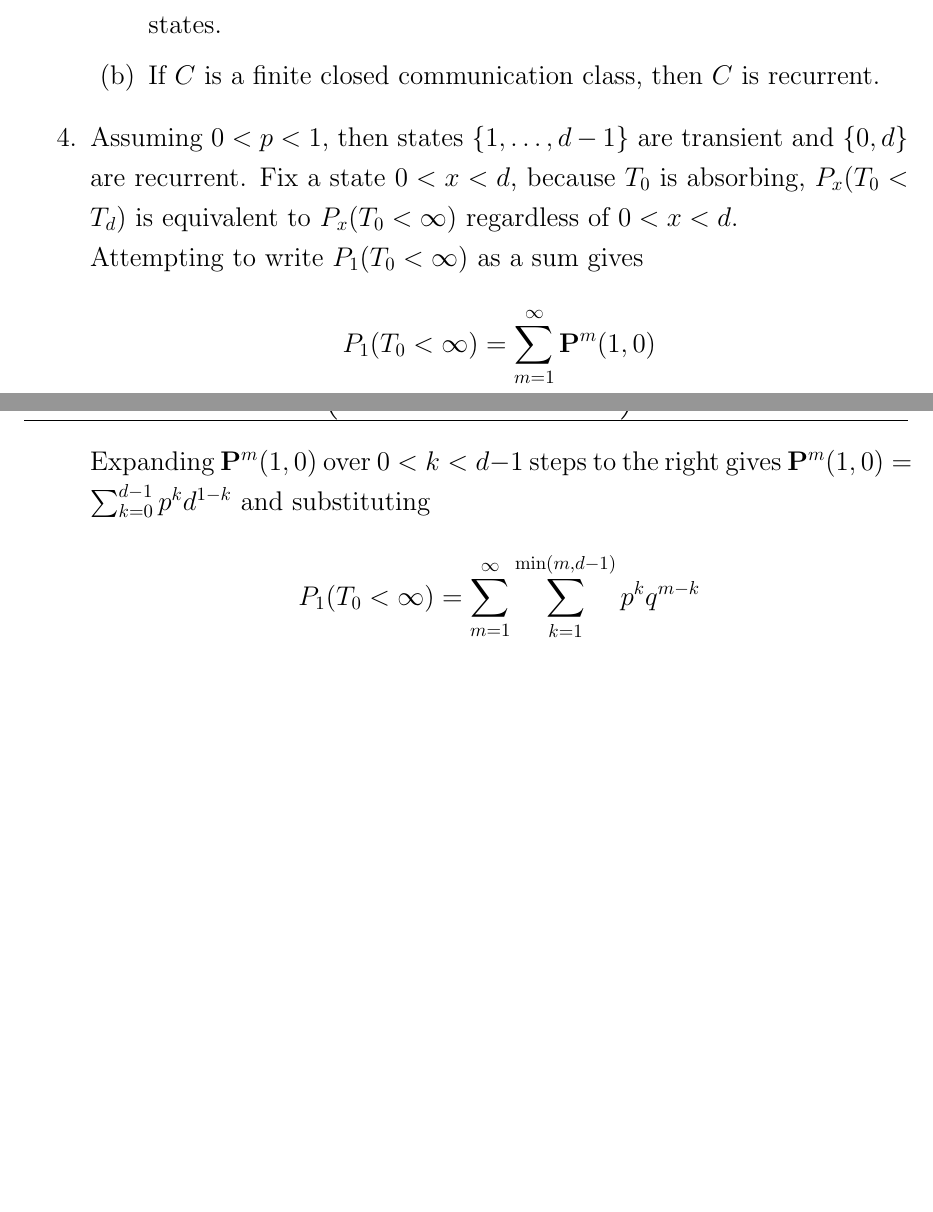
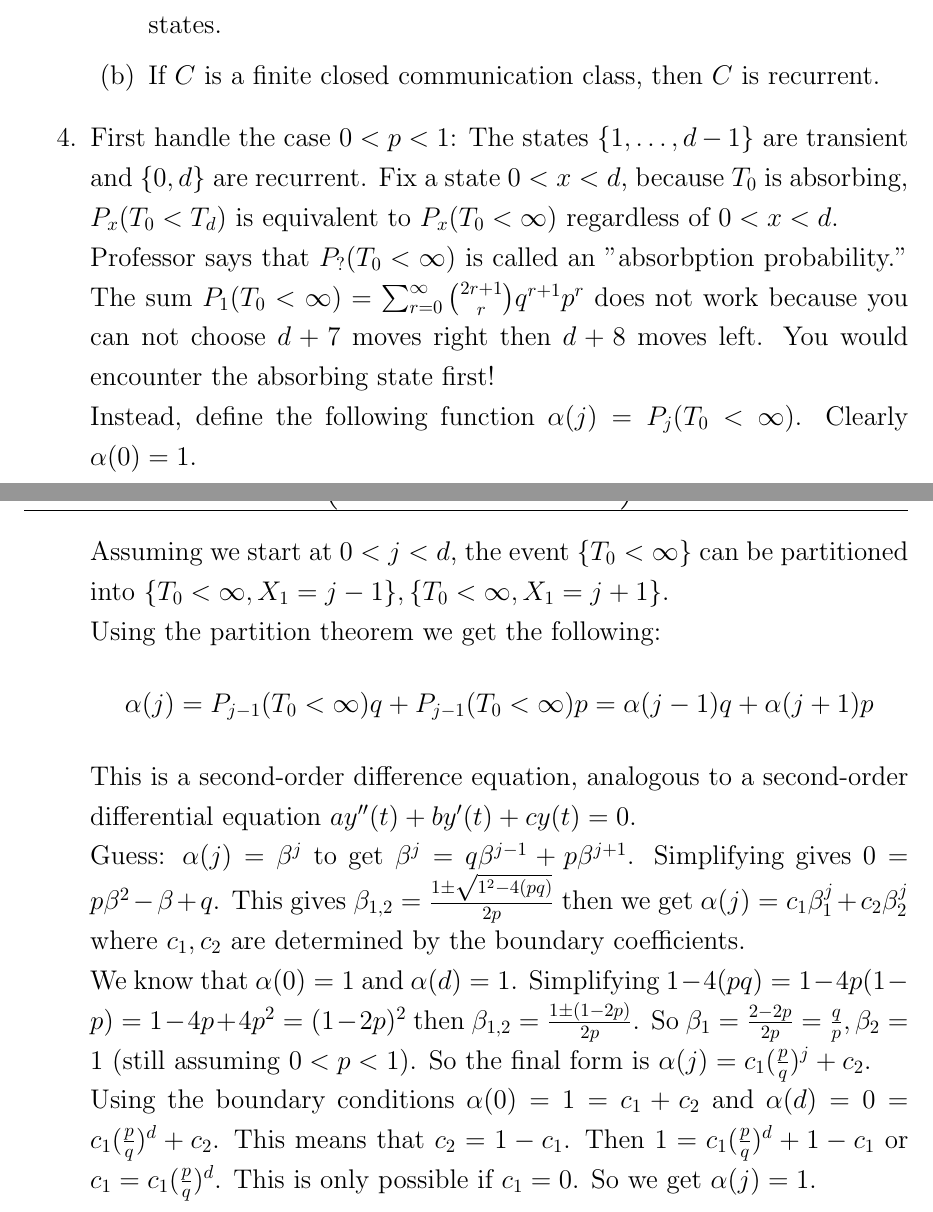
Before and after one commit to Techcable/classes-math468, a LaTeX problem sheet (homework3/main.tex): two parts of pages 1 and 2 of 2, joined at a grey line, cut so that both start at the same text, the shorter picture padded with empty space. Compiled offline with pdfLaTeX.

Commit message:
HW3: Begin to solve P4 based on in-class work

```diff
--- a/homework3/main.tex
+++ b/homework3/main.tex
@@ -103,11 +103,16 @@
     \end{enumerate}
 \setcounter{enumi}{3}
 \item
-    Assuming $0<p<1$, then states $\{1,\dots,d-1\}$ are transient and $\{0,d\}$ are recurrent. Fix a state $0<x<d$, because $T_0$ is absorbing, $P_x(T_0<T_d)$ is equivalent to $P_x(T_0<\infty)$ regardless of $0<x<d$. \\
-    Attempting to write $P_1(T_0<\infty)$ as a sum gives
-    \[ P_1(T_0<\infty)=\sum_{m=1}^\infty \bP^m(1,0) \]
-    Expanding $\bP^m(1,0)$ over $0<k<d-1$ steps  to the right gives $\bP^m(1,0)=\sum_{k=0}^{d-1} p^kd^{1-k}$ and substituting
-    \[ P_1(T_0<\infty)=\sum_{m=1}^\infty \sum_{k=1}^{\min(m,d-1)} p^kq^{m-k} \]
+    First handle the case $0<p<1$: The states $\{1,\dots,d-1\}$ are transient and $\{0,d\}$ are recurrent. Fix a state $0<x<d$, because $T_0$ is absorbing, $P_x(T_0<T_d)$ is equivalent to $P_x(T_0<\infty)$ regardless of $0<x<d$. \\
+    Professor says that $P_?(T_0<\infty)$ is called an "absorbption probability." The sum $P_1(T_0<\infty)=\sum_{r=0}^\infty {2r+1 \choose r}q^{r+1}p^r$ does not work because you can not choose $d+7$ moves right then $d+8$ moves left. You would encounter the absorbing state first! \\
+    Instead, define the following function $\alpha(j)=P_j(T_0< \infty)$. Clearly $\alpha(0)=1$. \\
+    Assuming we start at $0<j<d$, the event $\{T_0<\infty\}$ can be partitioned into $\{T_0<\infty,X_1=j-1\}, \{T_0<\infty,X_1=j+1\}$. \\
+    Using the partition theorem we get the following:
+    \[ \alpha(j)=P_{j-1}(T_0<\infty)q+P_{j-1}(T_0<\infty)p=\alpha(j-1)q+\alpha(j+1)p \]
+    This is a second-order difference equation, analogous to a second-order differential equation $ay''(t)+by'(t)+cy(t)=0$. \\
+    Guess: $\alpha(j)=\beta^j$ to get $\beta^j=q\beta^{j-1}+p\beta^{j+1}$. Simplifying gives $0=p\beta^2-\beta+q$.  This gives $\beta_{1,2}=\frac{1\pm \sqrt{1^2-4(pq)}}{2p}$ then we get $\alpha(j)=c_1\beta_1^j+c_2\beta_2^j$ where $c_1,c_2$ are determined by the boundary coefficients. \\
+    We know that $\alpha(0)=1$ and $\alpha(d)=1$. Simplifying $1-4(pq)=1-4p(1-p)=1-4p+4p^2=(1-2p)^2$ then $\beta_{1,2}=\frac{1\pm(1-2p)}{2p}$. So $\beta_1=\frac{2-2p}{2p}=\frac{q}{p}, \beta_2=1$ (still assuming $0<p<1$). So the final form is $\alpha(j)=c_1(\frac{p}{q})^j+c_2$. \\
+    Using the boundary conditions $\alpha(0)=1=c_1+c_2$ and $\alpha(d)=0=c_1(\frac{p}{q})^d+c_2$. This means that $c_2=1-c_1$. Then $1=c_1(\frac{p}{q})^d+1-c_1$ or $c_1=c_1(\frac{p}{q})^d$. This is only possible if $c_1=0$. So we get $\alpha(j)=1$.
 \end{enumerate}
 \end{center}
 \end{document}
```
